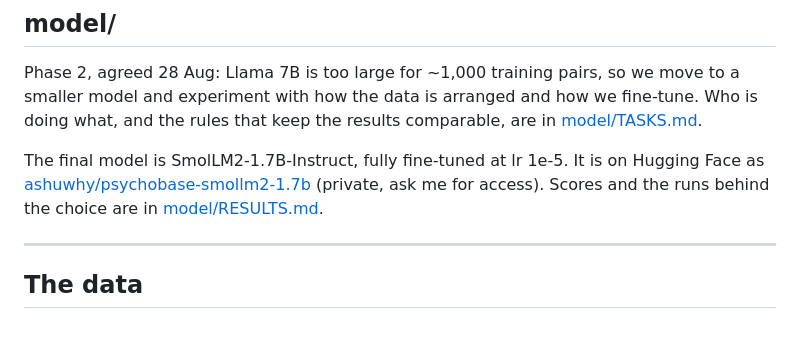
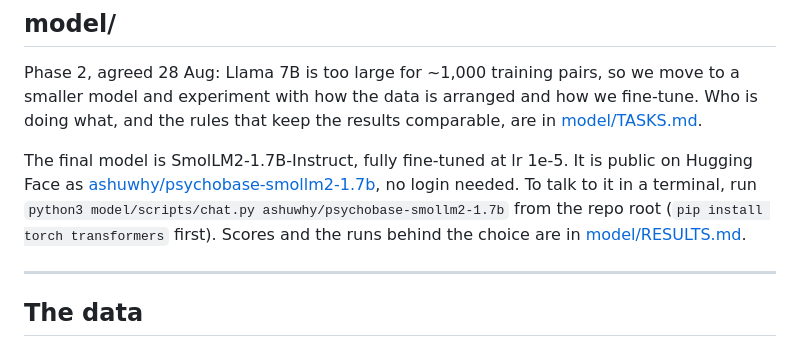
Before and after one commit to ashuwhy/psychobase, a Markdown page: README.md, the part around the change. Rendered like a GitHub page.

Commit message:
Say the model is public and how to talk to it
The Hugging Face repo is public and ungated now, so the docs no longer
tell people to ask me for access, and the README gives the chat.py
command.

```diff
--- a/README.md
+++ b/README.md
@@ -76,11 +76,13 @@ move to a smaller model and experiment with how the data is arranged and how we
 fine-tune. Who is doing what, and the rules that keep the results comparable,
 are in [model/TASKS.md](model/TASKS.md).
 
-The final model is SmolLM2-1.7B-Instruct, fully fine-tuned at lr 1e-5. It is on
-Hugging Face as
-[ashuwhy/psychobase-smollm2-1.7b](https://huggingface.co/ashuwhy/psychobase-smollm2-1.7b)
-(private, ask me for access). Scores and the runs behind the choice are in
-[model/RESULTS.md](model/RESULTS.md).
+The final model is SmolLM2-1.7B-Instruct, fully fine-tuned at lr 1e-5. It is public
+on Hugging Face as
+[ashuwhy/psychobase-smollm2-1.7b](https://huggingface.co/ashuwhy/psychobase-smollm2-1.7b),
+no login needed. To talk to it in a terminal, run
+`python3 model/scripts/chat.py ashuwhy/psychobase-smollm2-1.7b` from the repo
+root (`pip install torch transformers` first). Scores and the runs behind the
+choice are in [model/RESULTS.md](model/RESULTS.md).
 
 ---
 
```
Also changed, not shown: model/RESULTS.md (+1 -1 lines), model/TASKS.md (+3 -2 lines).
